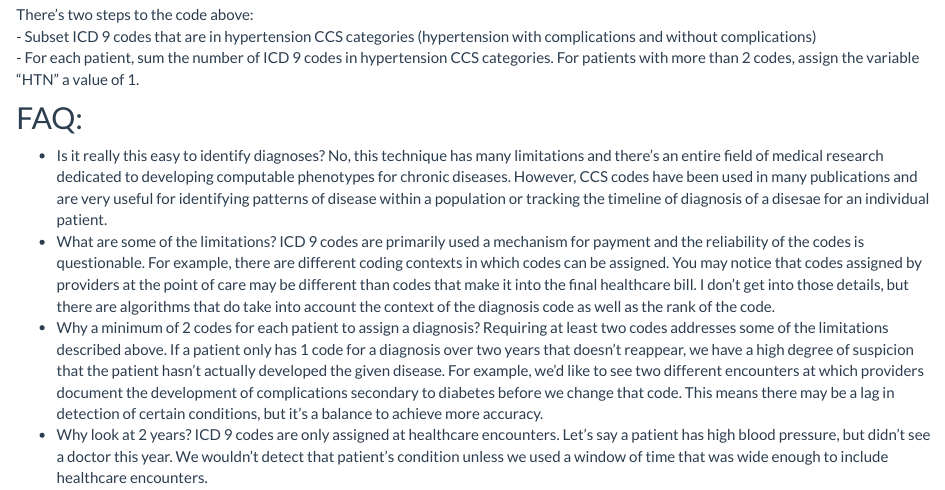
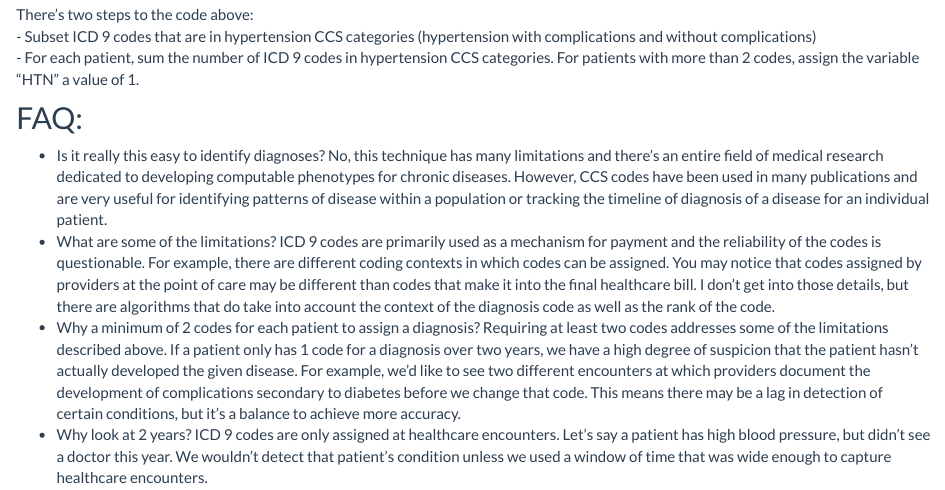
Before and after one commit to marksendak/mpdakkak.github.io, an R Markdown document (ahrq_ccs_icd.Rmd): the page in a window 1100 px wide, from 1720 px down. Rendered offline with R 4.5, knitr and Pandoc, with nearby package versions.

```diff
--- a/ahrq_ccs_icd.Rmd
+++ b/ahrq_ccs_icd.Rmd
@@ -70,7 +70,7 @@
 - For each patient, sum the number of ICD 9 codes in hypertension CCS categories. For patients with more than 2 codes, assign the variable "HTN" a value of 1.
 
 ## FAQ:
-- Is it really this easy to identify diagnoses? No, this technique has many limitations and there's an entire field of medical research dedicated to developing computable phenotypes for chronic diseases. However, CCS codes have been used in many publications and are very useful for identifying patterns of disease within a population or tracking the timeline of diagnosis of a disesae for an individual patient.
-- What are some of the limitations? ICD 9 codes are primarily used a mechanism for payment and the reliability of the codes is questionable. For example, there are different coding contexts in which codes can be assigned. You may notice that codes assigned by providers at the point of care may be different than codes that make it into the final healthcare bill. I don't get into those details, but there are algorithms that do take into account the context of the diagnosis code as well as the rank of the code.
-- Why a minimum of 2 codes for each patient to assign a diagnosis? Requiring at least two codes addresses some of the limitations described above. If a patient only has 1 code for a diagnosis over two years that doesn't reappear, we have a high degree of suspicion that the patient hasn't actually developed the given disease. For example, we'd like to see two different encounters at which providers document the development of complications secondary to diabetes before we change that code. This means there may be a lag in detection of certain conditions, but it's a balance to achieve more accuracy.
-- Why look at 2 years? ICD 9 codes are only assigned at healthcare encounters. Let's say a patient has high blood pressure, but didn't see a doctor this year. We wouldn't detect that patient's condition unless we used a window of time that was wide enough to include healthcare encounters.
+- Is it really this easy to identify diagnoses? No, this technique has many limitations and there's an entire field of medical research dedicated to developing computable phenotypes for chronic diseases. However, CCS codes have been used in many publications and are very useful for identifying patterns of disease within a population or tracking the timeline of diagnosis of a disease for an individual patient.
+- What are some of the limitations? ICD 9 codes are primarily used as a mechanism for payment and the reliability of the codes is questionable. For example, there are different coding contexts in which codes can be assigned. You may notice that codes assigned by providers at the point of care may be different than codes that make it into the final healthcare bill. I don't get into those details, but there are algorithms that do take into account the context of the diagnosis code as well as the rank of the code.
+- Why a minimum of 2 codes for each patient to assign a diagnosis? Requiring at least two codes addresses some of the limitations described above. If a patient only has 1 code for a diagnosis over two years, we have a high degree of suspicion that the patient hasn't actually developed the given disease. For example, we'd like to see two different encounters at which providers document the development of complications secondary to diabetes before we change that code. This means there may be a lag in detection of certain conditions, but it's a balance to achieve more accuracy.
+- Why look at 2 years? ICD 9 codes are only assigned at healthcare encounters. Let's say a patient has high blood pressure, but didn't see a doctor this year. We wouldn't detect that patient's condition unless we used a window of time that was wide enough to capture healthcare encounters.
```
